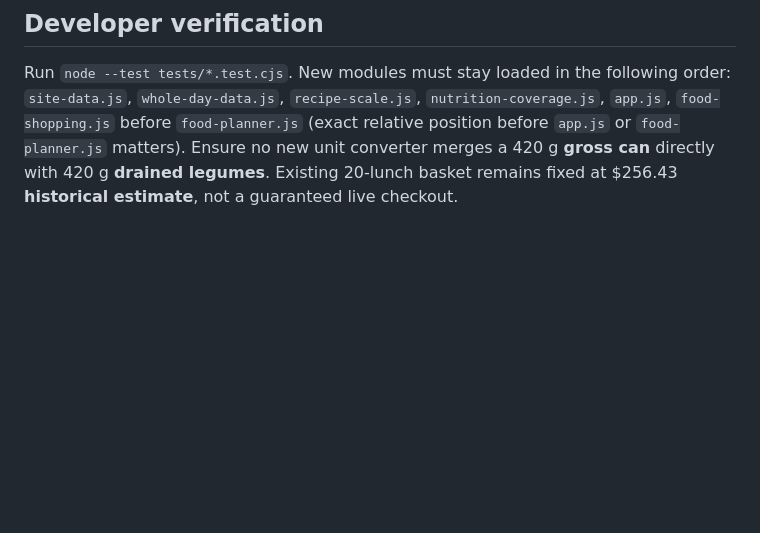
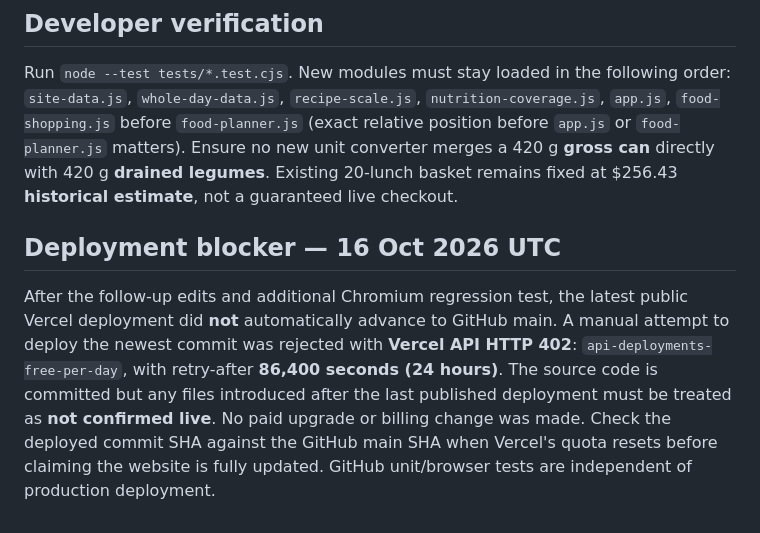
Before and after one commit to joshualparris/HealthiestFood, a Markdown page: HEALTH_IMPROVEMENTS_AND_REMAINING_GAPS_2026-10-17.md, the part around the change. GitHub-like rendering; blank space fills up the shorter version.

Commit message:
Document Vercel daily deployment quota blocker and unverified live changes

```diff
--- a/HEALTH_IMPROVEMENTS_AND_REMAINING_GAPS_2026-10-17.md
+++ b/HEALTH_IMPROVEMENTS_AND_REMAINING_GAPS_2026-10-17.md
@@ -39,3 +39,8 @@ There is no evidence of a single perfect recipe that maximises lifespan for ever
 ## Developer verification
 
 Run `node --test tests/*.test.cjs`. New modules must stay loaded in the following order: `site-data.js`, `whole-day-data.js`, `recipe-scale.js`, `nutrition-coverage.js`, `app.js`, `food-shopping.js` before `food-planner.js` (exact relative position before `app.js` or `food-planner.js` matters). Ensure no new unit converter merges a 420 g **gross can** directly with 420 g **drained legumes**. Existing 20-lunch basket remains fixed at $256.43 **historical estimate**, not a guaranteed live checkout.
+
+
+## Deployment blocker — 16 Oct 2026 UTC
+
+After the follow-up edits and additional Chromium regression test, the latest public Vercel deployment did **not** automatically advance to GitHub main. A manual attempt to deploy the newest commit was rejected with **Vercel API HTTP 402**: `api-deployments-free-per-day`, with retry-after **86,400 seconds (24 hours)**. The source code is committed but any files introduced after the last published deployment must be treated as **not confirmed live**. No paid upgrade or billing change was made. Check the deployed commit SHA against the GitHub main SHA when Vercel's quota resets before claiming the website is fully updated. GitHub unit/browser tests are independent of production deployment.
```
